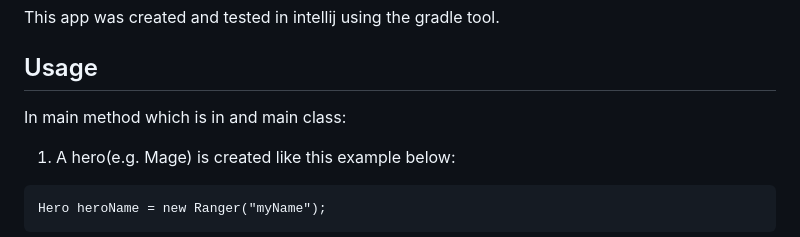
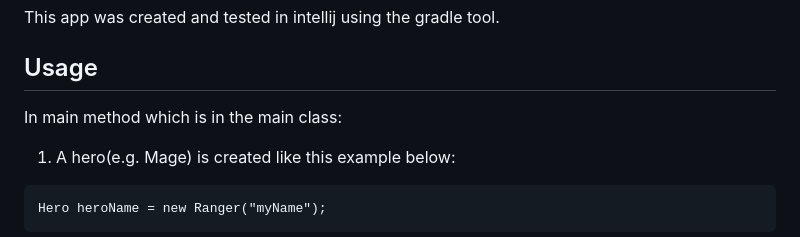
Before and after one commit to tassosant/RPG_game, a Markdown page: README.md, the part around the change printed below. GitHub-like rendering.

````diff
--- a/README.md
+++ b/README.md
@@ -105,7 +105,7 @@ On some READMEs, you may see small images that convey metadata, such as whether
 This app was created and tested in intellij using the gradle tool.
 
 ## Usage
-In main method which is in and main class:
+In main method which is in the main class:
 
 1. A hero(e.g. Mage) is created like this example below:
 ```
````
Also changed, not shown: other parts of README.md (+4 -4 lines).
